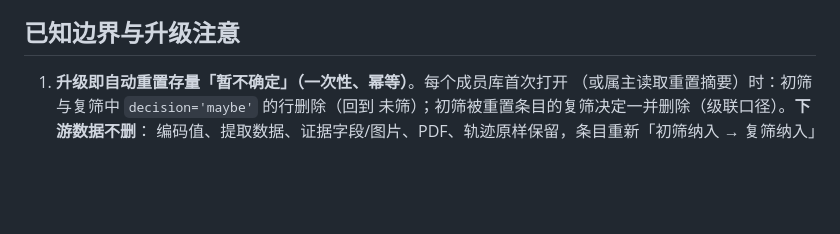
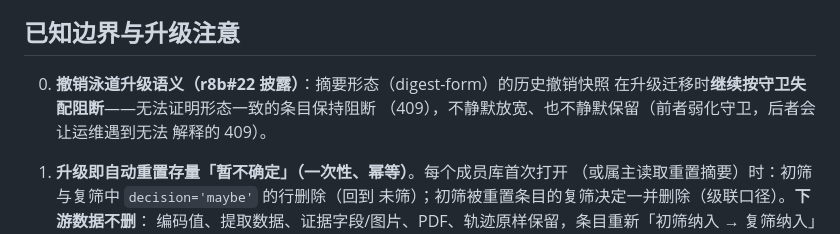
Before and after one commit to RUCbookshelf/mubi-reviewflow, a Markdown page: RELEASE_NOTES.md, the part around the change. GitHub-like rendering; blank space fills up the shorter version.

```diff
--- a/RELEASE_NOTES.md
+++ b/RELEASE_NOTES.md
@@ -209,6 +209,11 @@ Crossref、请求里只有 DOI（不发送摘要、全文或联系邮箱）；
 
 ## 已知边界与升级注意
 
+0. **撤销泳道升级语义（r8b#22 披露）**：摘要形态（digest-form）的历史撤销快照
+   在升级迁移时**继续按守卫失配阻断**——无法证明形态一致的条目保持阻断
+   （409），不静默放宽、也不静默保留（前者弱化守卫，后者会让运维遇到无法
+   解释的 409）。
+
 1. **升级即自动重置存量「暂不确定」（一次性、幂等）**。每个成员库首次打开
    （或属主读取重置摘要）时：初筛与复筛中 `decision='maybe'` 的行删除（回到
    未筛）；初筛被重置条目的复筛决定一并删除（级联口径）。**下游数据不删**：
```
Also changed, not shown: README.md (+2 -2 lines).
